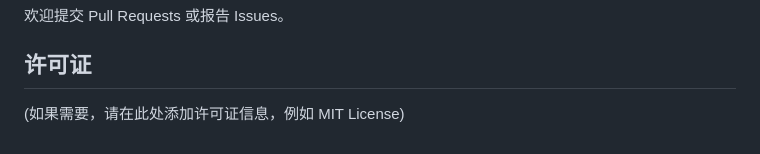
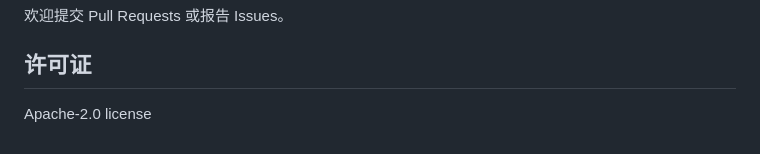
Before and after one commit to Lihvarya/news_spiders, a Markdown page: README.md, the part around the change. Drawn GitHub-style.

```diff
--- a/README.md
+++ b/README.md
@@ -118,4 +118,4 @@ news/
 
 ## 许可证
 
-(如果需要，请在此处添加许可证信息，例如 MIT License)
+Apache-2.0 license
```
